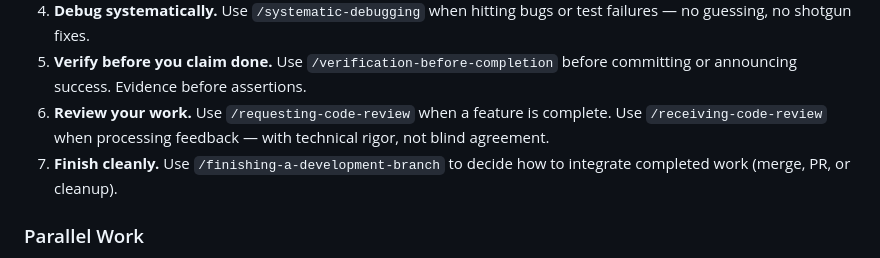
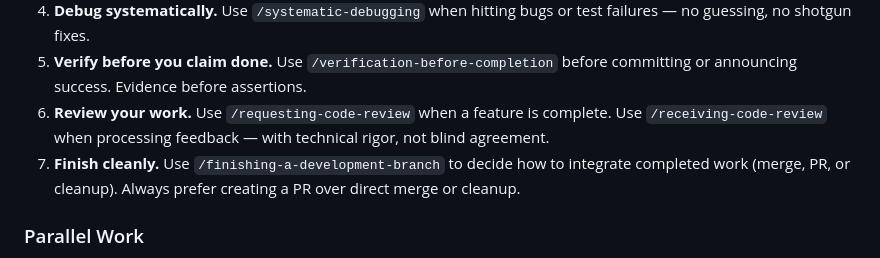
Before and after one commit to charlesjohnson/arcane-dice-tower, a Markdown page: CLAUDE.md, the part around the change. Rendered like a GitHub page.

Commit message:
docs: add PR preference to finishing-a-development-branch instructions (#10)
Always prefer creating a PR when using the finishing-a-development-branch skill
to complete work, rather than direct merge or cleanup.

Co-authored-by: Charles Johnson <chip@Charless-MacBook-Pro.local>
Co-authored-by: Claude Haiku 4.5 <noreply@anthropic.com>

```diff
--- a/CLAUDE.md
+++ b/CLAUDE.md
@@ -14,7 +14,7 @@ This project uses **Claude Superpowers** — a skill-driven development workflow
 4. **Debug systematically.** Use `/systematic-debugging` when hitting bugs or test failures — no guessing, no shotgun fixes.
 5. **Verify before you claim done.** Use `/verification-before-completion` before committing or announcing success. Evidence before assertions.
 6. **Review your work.** Use `/requesting-code-review` when a feature is complete. Use `/receiving-code-review` when processing feedback — with technical rigor, not blind agreement.
-7. **Finish cleanly.** Use `/finishing-a-development-branch` to decide how to integrate completed work (merge, PR, or cleanup).
+7. **Finish cleanly.** Use `/finishing-a-development-branch` to decide how to integrate completed work (merge, PR, or cleanup). Always prefer creating a PR over direct merge or cleanup.
 
 ### Parallel Work
 
```
